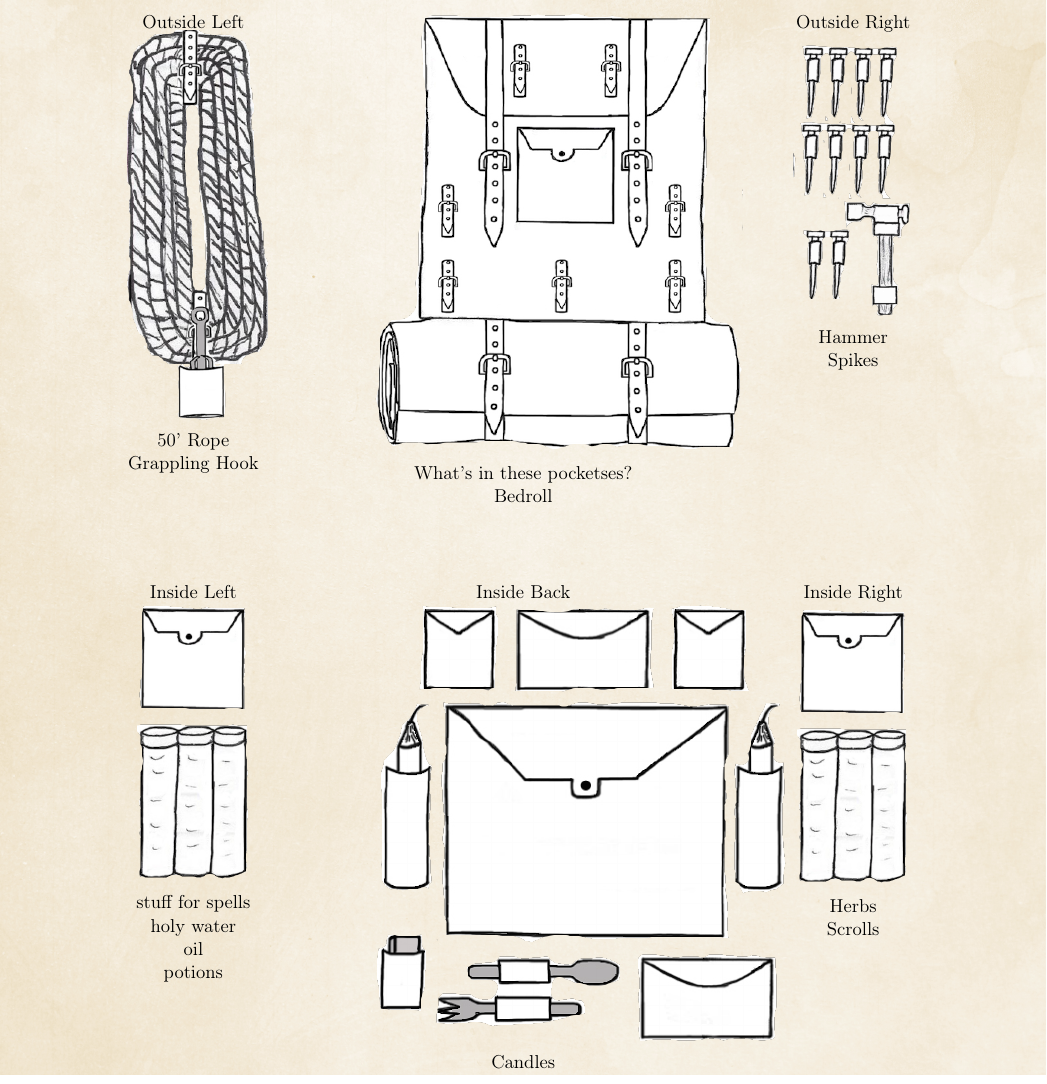
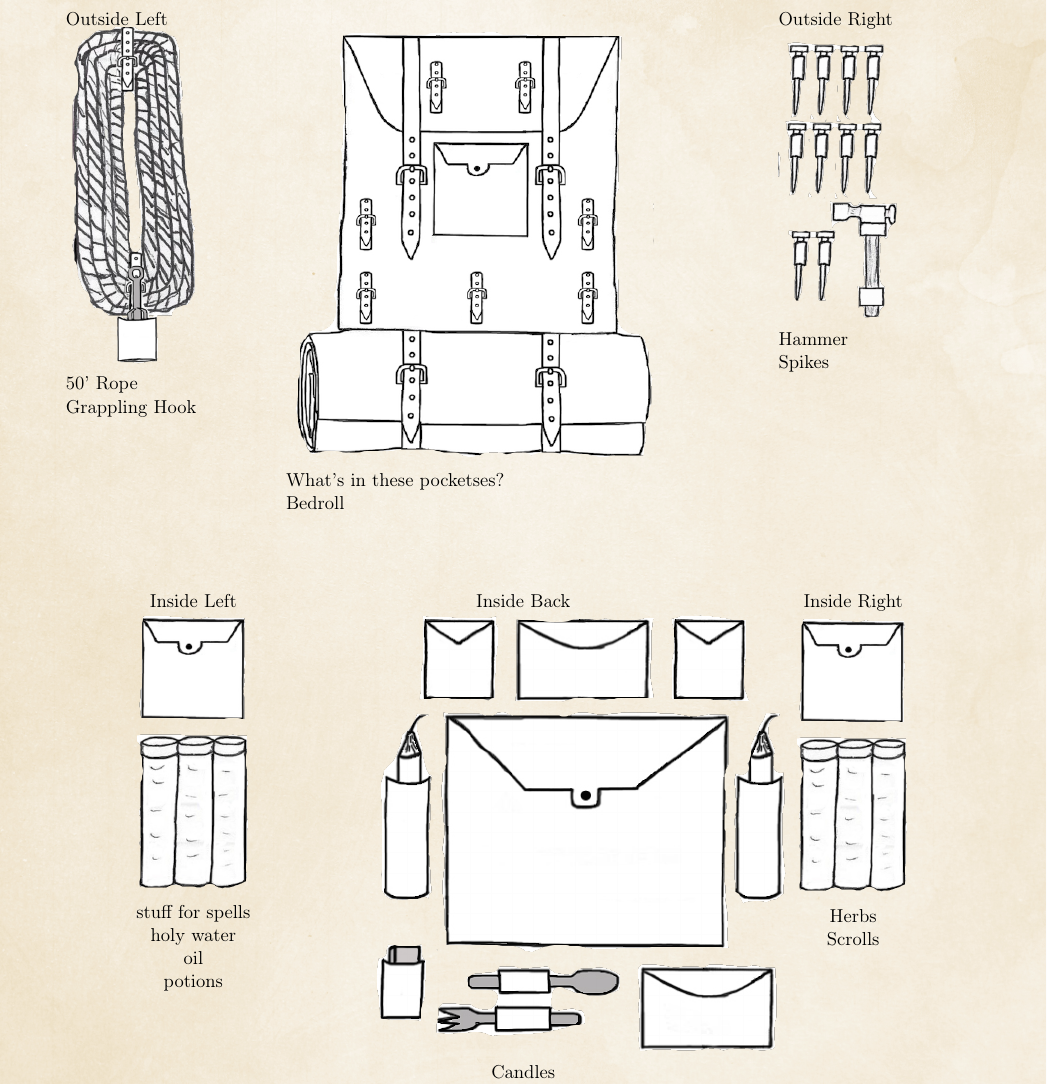
Before and after one commit to DanRoscigno/DnD, a LaTeX document (Sheet/sheet.tex): part of page 3 of 4, cut so that both start at the same text. Compiled offline with pdfLaTeX.

Commit message:
switch to minipage
Signed-off-by: DanRoscigno <dan@roscigno.com>

```diff
--- a/Sheet/sheet.tex
+++ b/Sheet/sheet.tex
@@ -175,21 +175,22 @@ One night per month. Gains 4 HP.  Attacks with +2 to hit and +2 damage.  Has to
 \CountBox{10}{\Pitons}
 \end{minipage}
 \newpage
-\begin{paracol}{3}
-    \centering
+\begin{minipage}[t]{.22\textwidth}
     \normalsize{Outside Left}\\
-    \includegraphics[height=8.1cm]{img/rope.png}\\
+    \includegraphics[height=7.0cm]{img/rope.png}\\
     \normalsize{50' Rope\\Grappling Hook}
-    \switchcolumn
-    \centering
-    \includegraphics[height=9.2cm]{img/Backpack.png}\\
+\end{minipage}
+\begin{minipage}[t]{.5\textwidth}
+    \normalsize{\ }\\
+    \includegraphics[height=9.0cm]{img/Backpack.png}\\
     \normalsize{What's in these pocketses?\\Bedroll}
-    \switchcolumn
-    \centering
+\end{minipage}
+\begin{minipage}[t]{.22\textwidth}
     \normalsize{Outside Right}\\
-    \includegraphics[height=5.9cm]{img/HammerAndPitons.png}\\
+    \includegraphics[height=6.0cm]{img/HammerAndPitons.png}\\
     \normalsize{Hammer\\Spikes}
-\end{paracol}
+\end{minipage}
+\\
 \vspace{1.5cm}
 \begin{paracol}{3}
     \centering
```
